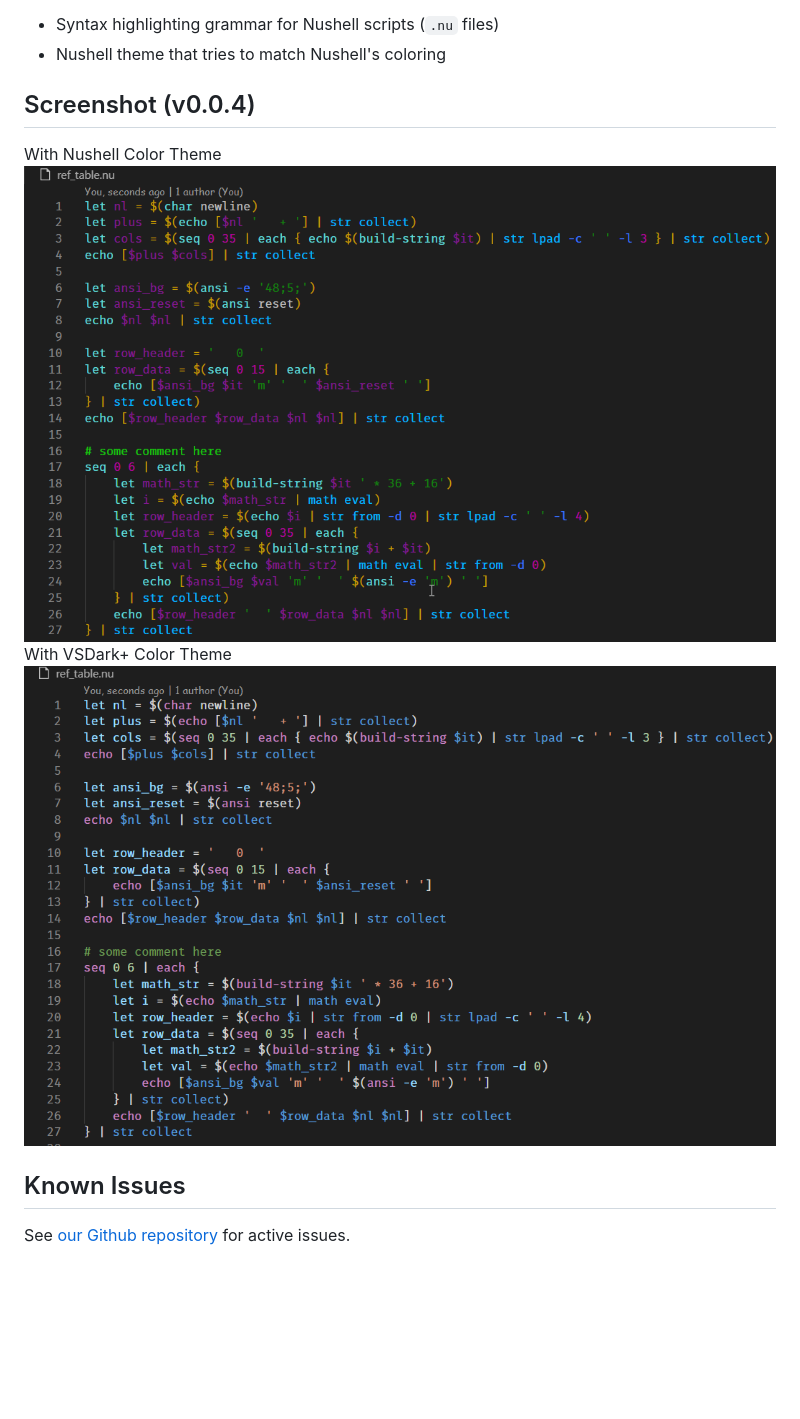
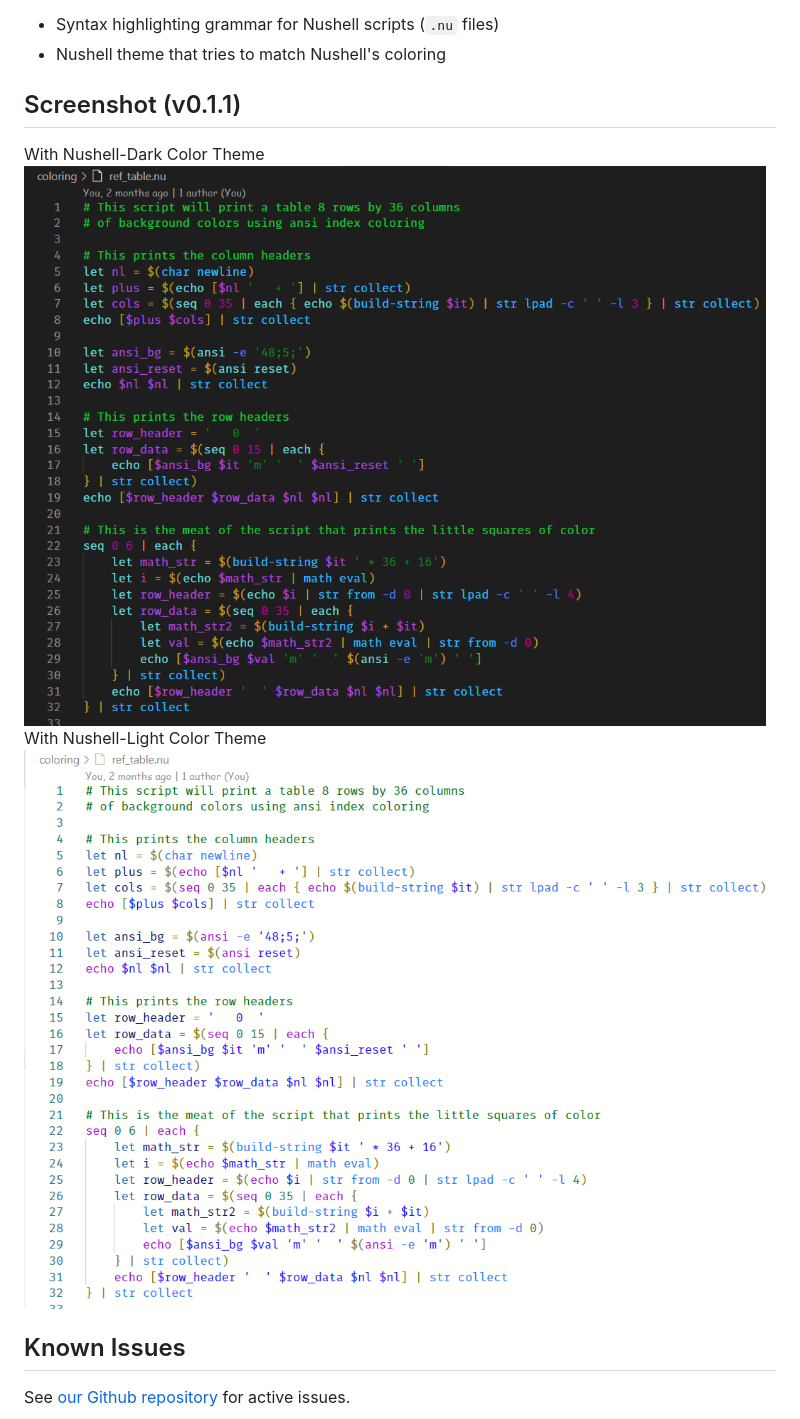
Before and after one commit to nushell/vscode-nushell-lang, a Markdown page: README.md, the part around the change. Drawn GitHub-style; pictures changed too: assets/012-dark.png (added), assets/012-light.png (added); blank space fills up the shorter version.

Commit message:
update to 012

```diff
--- a/README.md
+++ b/README.md
@@ -7,12 +7,12 @@ This [extension for VSCode](https://code.visualstudio.com/docs/introvideos/exten
 * Syntax highlighting grammar for Nushell scripts (`.nu` files)
 * Nushell theme that tries to match Nushell's coloring
 
-## Screenshot (v0.0.4)
+## Screenshot (v0.1.1)
 
-With Nushell Color Theme
-![Nushell script with Nushell color theme](https://raw.githubusercontent.com/nushell/vscode-nushell-lang/main/assets/004-nushell.png)
-With VSDark+ Color Theme
-![Nushell script with VSDark+ color theme](https://raw.githubusercontent.com/nushell/vscode-nushell-lang/main/assets/004-vsdark.png)
+With Nushell-Dark Color Theme
+![Nushell script with Nushell color theme](https://raw.githubusercontent.com/nushell/vscode-nushell-lang/main/assets/012-dark.png)
+With Nushell-Light Color Theme
+![Nushell script with VSDark+ color theme](https://raw.githubusercontent.com/nushell/vscode-nushell-lang/main/assets/012-light.png)
 
 ## Known Issues
 
```
Also changed, not shown: 2 other files.
